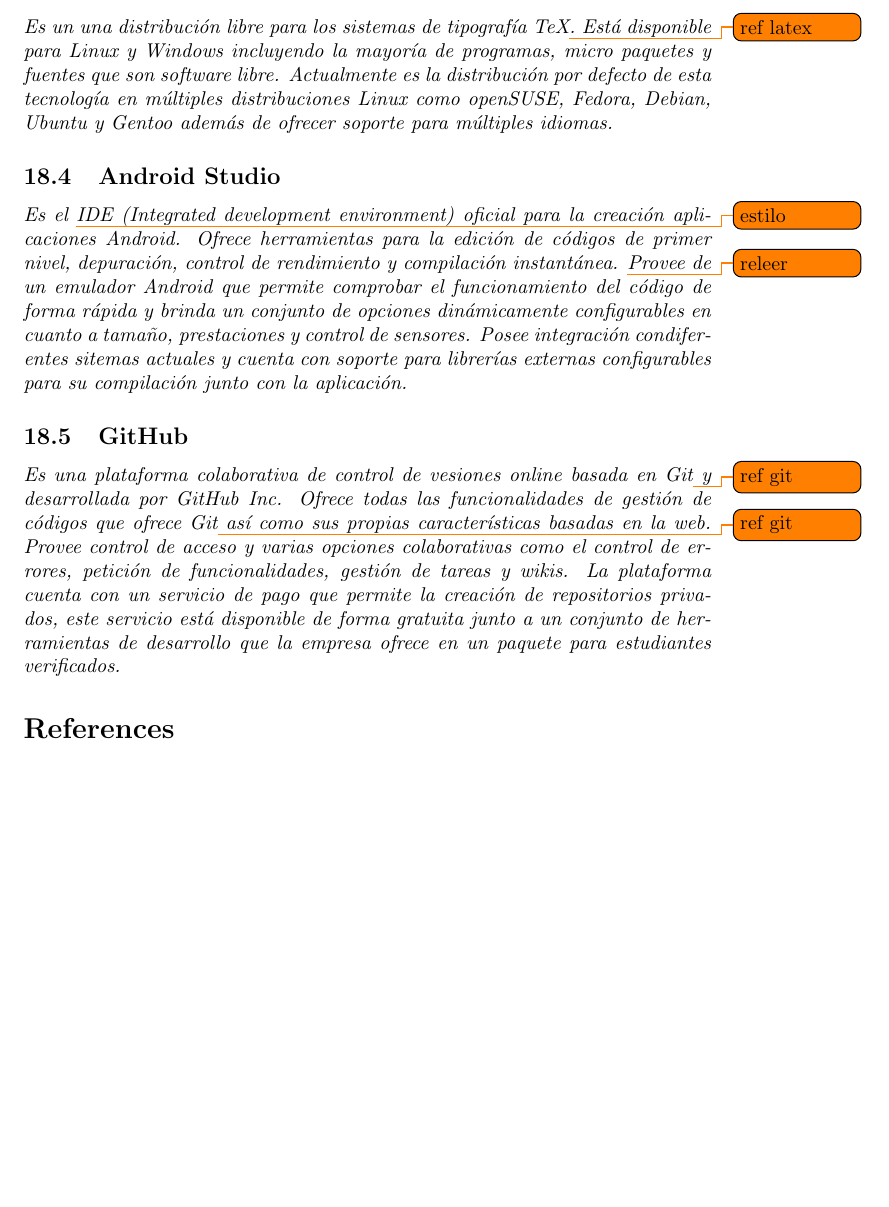
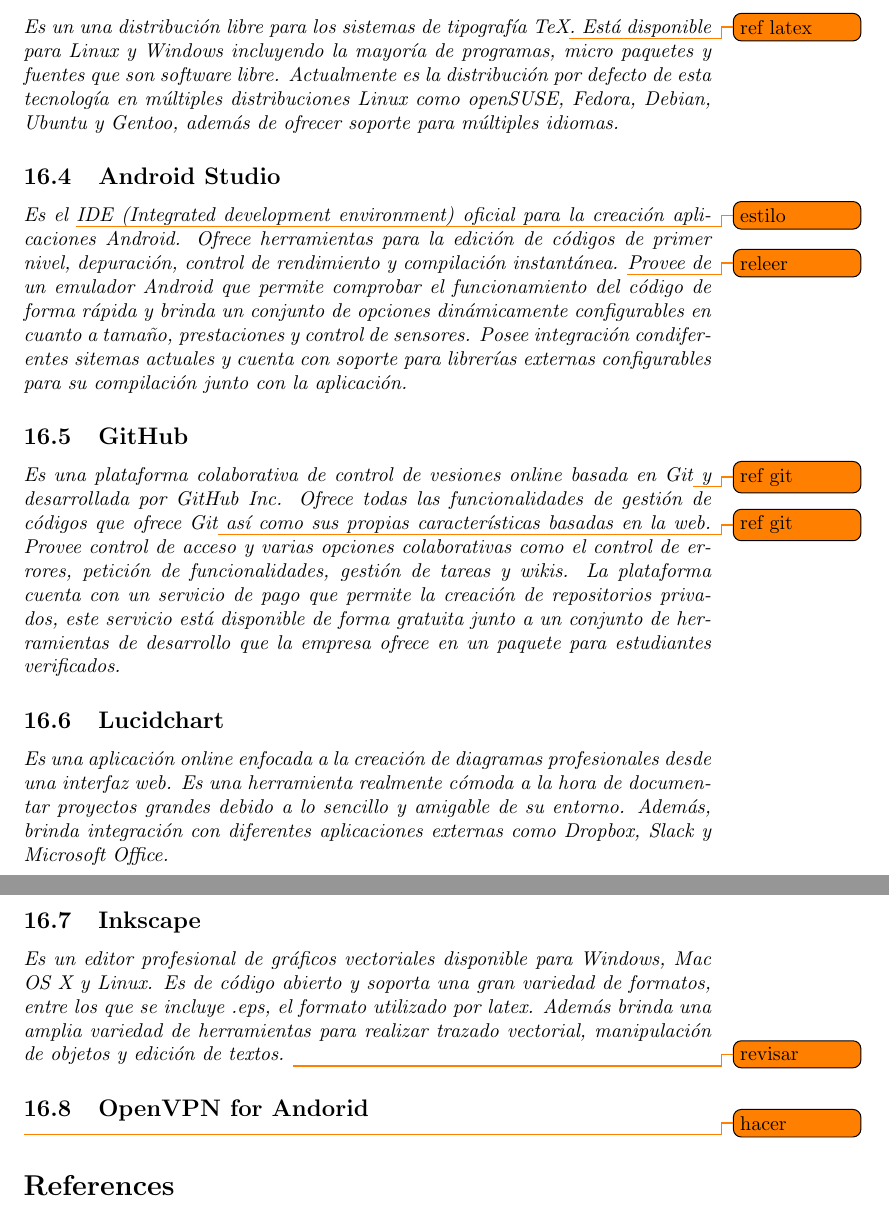
Before and after one commit to bismanaeem/wifi, a LaTeX document (Doc/TeX/Documentation.tex): part of page 20 of 20 before the commit and two parts of pages 20 and 21 of 21 after it, the two joined at a grey line, cut so that both start at the same text, the shorter picture padded with empty space. Compiled offline with pdfLaTeX.

Commit message:
Por revisar

```diff
--- a/Doc/TeX/Documentation.tex
+++ b/Doc/TeX/Documentation.tex
@@ -1115,7 +1115,7 @@
         Es una herramienta desarrollada por Microsoft que combina las simplicidad de un editor de texto con lo que necesitan los desarrolladores para su ciclo básico "edit-build-debug" \todo{style}. Visual Studio Code provee soporte exhaustivo para la creación y depuración de código, además de un modelo extendible y una integración de bajo consumo de recursos con las herramientas existentes.
 
     \subsection{TeX Live}
-        Es un una distribución libre para los sistemas de tipografía TeX\todo{ref latex}. Está disponible para Linux y Windows incluyendo la mayoría de programas, micro paquetes y fuentes que son software libre. Actualmente es la distribución por defecto de esta tecnología en múltiples distribuciones Linux como openSUSE, Fedora, Debian, Ubuntu y Gentoo además de ofrecer soporte para múltiples idiomas.
+        Es un una distribución libre para los sistemas de tipografía TeX\todo{ref latex}. Está disponible para Linux y Windows incluyendo la mayoría de programas, micro paquetes y fuentes que son software libre. Actualmente es la distribución por defecto de esta tecnología en múltiples distribuciones Linux como openSUSE, Fedora, Debian, Ubuntu y Gentoo, además de ofrecer soporte para múltiples idiomas.
 
     \subsection{Android Studio}
         Es el \todo{estilo}IDE (Integrated development environment) oficial para la creación aplicaciones Android. Ofrece herramientas para la edición de códigos de primer nivel, depuración, control de rendimiento y compilación instantánea. \todo{releer}Provee de un emulador Android que permite comprobar el funcionamiento del código de forma rápida y brinda un conjunto de opciones dinámicamente configurables en cuanto a tamaño, prestaciones y control de sensores. Posee integración condiferentes sitemas actuales y cuenta con soporte para librerías externas configurables para su compilación junto con la aplicación.
@@ -1123,6 +1123,16 @@
     \subsection{GitHub}
         Es una plataforma colaborativa de control de vesiones online basada en Git\todo{ref git} y desarrollada por GitHub Inc. Ofrece todas las funcionalidades de gestión de códigos que ofrece Git\todo{ref git} así como sus propias características basadas en la web. Provee control de acceso y varias opciones colaborativas como el control de errores, petición de funcionalidades, gestión de tareas y wikis. La plataforma cuenta con un servicio de pago que permite la creación de repositorios privados, este servicio está disponible de forma gratuita junto a un conjunto de herramientas de desarrollo que la empresa ofrece en un paquete para estudiantes verificados.
 
+    \subsection{Lucidchart}
+        Es una aplicación online enfocada a la creación de diagramas profesionales desde una interfaz web. Es una herramienta realmente cómoda a la hora de documentar proyectos grandes debido a lo sencillo y amigable de su entorno. Además, brinda integración con diferentes aplicaciones externas como Dropbox, Slack y Microsoft Office.
+
+    \subsection{Inkscape}
+        Es un editor profesional de gráficos vectoriales disponible para Windows, Mac OS X y Linux. Es de código abierto y soporta una gran variedad de formatos, entre los que se incluye \textit{.eps}, el formato utilizado por latex. Además brinda una amplia variedad de herramientas para realizar trazado vectorial, manipulación de objetos y edición de textos.
+        \todo{revisar}
+
+    \subsection{OpenVPN for Andorid}
+    \todo{hacer}
+
 \bibliographystyle{plain}
 \bibliography{references}
 
```
Also changed, not shown: Doc/TeX/Documentation.tex (8 more changed lines).
